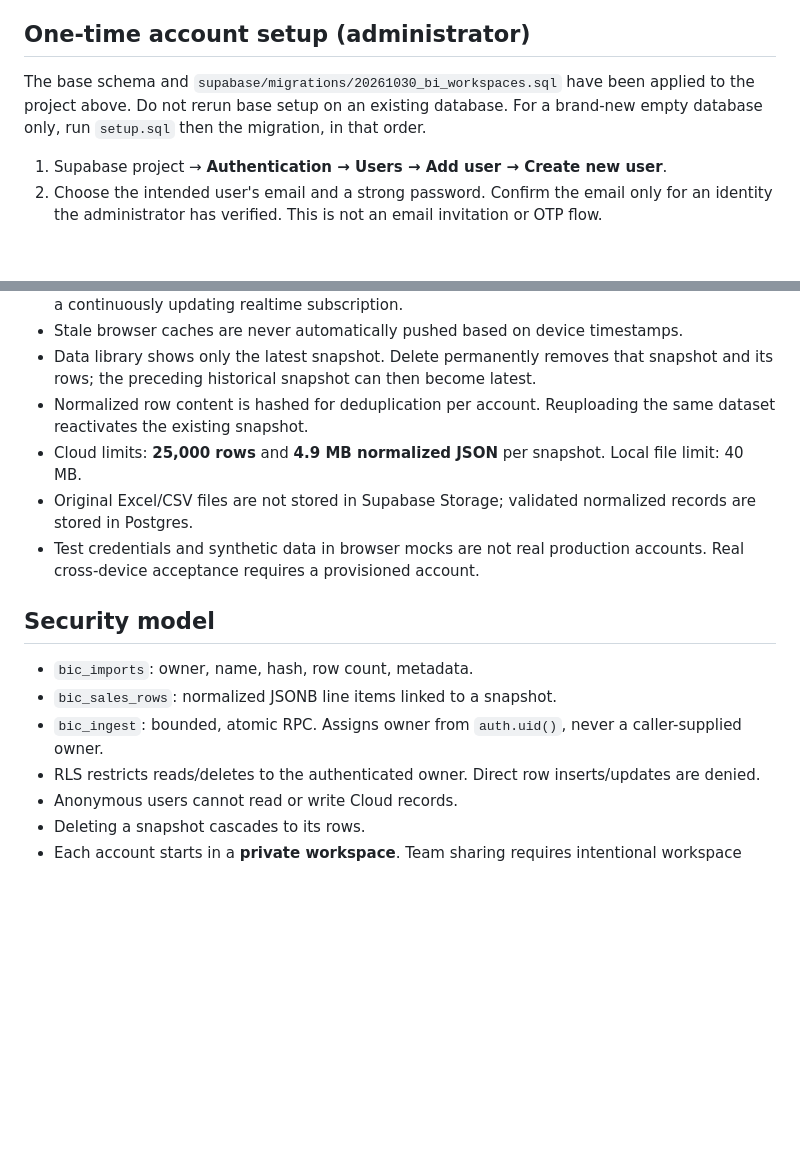
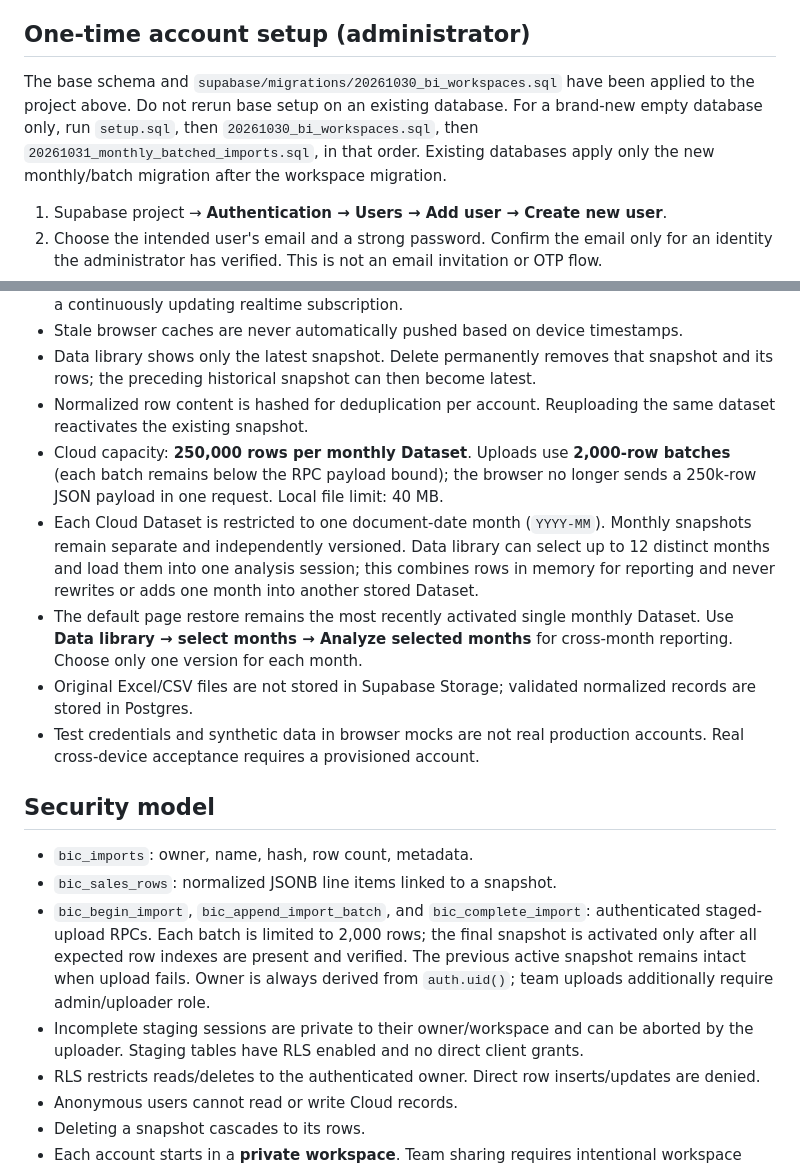
Before and after one commit to Golfssk/bic-sales-intelligence, a Markdown page: README.md, 2 parts joined by grey strips. GitHub-like rendering; blank space fills up the shorter version.

Commit message:
Document monthly dataset workflow and staged upload limits

```diff
--- a/README.md
+++ b/README.md
@@ -25,7 +25,7 @@ The app opens with the latest dataset for the signed-in account, or an empty vie
 
 ## One-time account setup (administrator)
 
-The base schema and `supabase/migrations/20261030_bi_workspaces.sql` have been applied to the project above. Do not rerun base setup on an existing database. For a brand-new empty database only, run `setup.sql` then the migration, in that order.
+The base schema and `supabase/migrations/20261030_bi_workspaces.sql` have been applied to the project above. Do not rerun base setup on an existing database. For a brand-new empty database only, run `setup.sql`, then `20261030_bi_workspaces.sql`, then `20261031_monthly_batched_imports.sql`, in that order. Existing databases apply only the new monthly/batch migration after the workspace migration.
 
 1. Supabase project → **Authentication → Users → Add user → Create new user**.
 2. Choose the intended user's email and a strong password. Confirm the email only for an identity the administrator has verified. This is not an email invitation or OTP flow.
@@ -46,7 +46,9 @@ No old-project records or Auth users are migrated automatically. Do not delete t
 - Stale browser caches are never automatically pushed based on device timestamps.
 - Data library shows only the latest snapshot. Delete permanently removes that snapshot and its rows; the preceding historical snapshot can then become latest.
 - Normalized row content is hashed for deduplication per account. Reuploading the same dataset reactivates the existing snapshot.
-- Cloud limits: **25,000 rows** and **4.9 MB normalized JSON** per snapshot. Local file limit: 40 MB.
+- Cloud capacity: **250,000 rows per monthly Dataset**. Uploads use **2,000-row batches** (each batch remains below the RPC payload bound); the browser no longer sends a 250k-row JSON payload in one request. Local file limit: 40 MB.
+- Each Cloud Dataset is restricted to one document-date month (`YYYY-MM`). Monthly snapshots remain separate and independently versioned. Data library can select up to 12 distinct months and load them into one analysis session; this combines rows in memory for reporting and never rewrites or adds one month into another stored Dataset.
+- The default page restore remains the most recently activated single monthly Dataset. Use **Data library → select months → Analyze selected months** for cross-month reporting. Choose only one version for each month.
 - Original Excel/CSV files are not stored in Supabase Storage; validated normalized records are stored in Postgres.
 - Test credentials and synthetic data in browser mocks are not real production accounts. Real cross-device acceptance requires a provisioned account.
 
@@ -54,7 +56,8 @@ No old-project records or Auth users are migrated automatically. Do not delete t
 
 - `bic_imports`: owner, name, hash, row count, metadata.
 - `bic_sales_rows`: normalized JSONB line items linked to a snapshot.
-- `bic_ingest`: bounded, atomic RPC. Assigns owner from `auth.uid()`, never a caller-supplied owner.
+- `bic_begin_import`, `bic_append_import_batch`, and `bic_complete_import`: authenticated staged-upload RPCs. Each batch is limited to 2,000 rows; the final snapshot is activated only after all expected row indexes are present and verified. The previous active snapshot remains intact when upload fails. Owner is always derived from `auth.uid()`; team uploads additionally require admin/uploader role.
+- Incomplete staging sessions are private to their owner/workspace and can be aborted by the uploader. Staging tables have RLS enabled and no direct client grants.
 - RLS restricts reads/deletes to the authenticated owner. Direct row inserts/updates are denied.
 - Anonymous users cannot read or write Cloud records.
 - Deleting a snapshot cascades to its rows.
```
